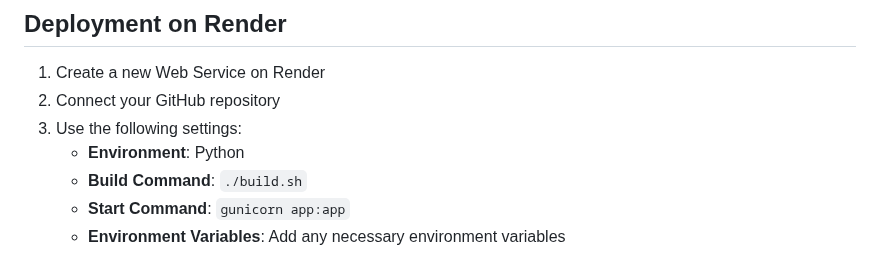
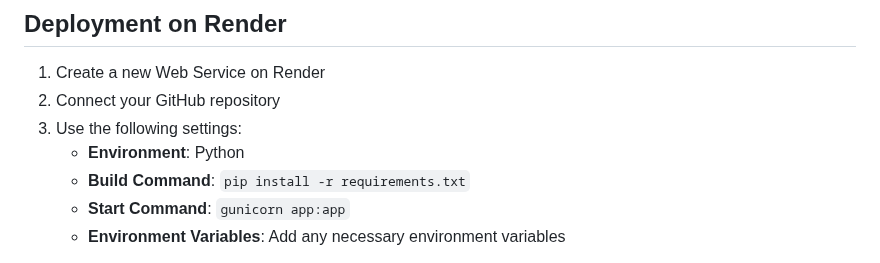
Before and after one commit to devendraBainda/lung-cancer-classifier, a Markdown page: readme.md, the part around the change. GitHub-like rendering.

```diff
--- a/readme.md
+++ b/readme.md
@@ -102,7 +102,7 @@ python app.py
 2. Connect your GitHub repository
 3. Use the following settings:
    - **Environment**: Python
-   - **Build Command**: `./build.sh`
+   - **Build Command**: `pip install -r requirements.txt`
    - **Start Command**: `gunicorn app:app`
    - **Environment Variables**: Add any necessary environment variables
 
```
